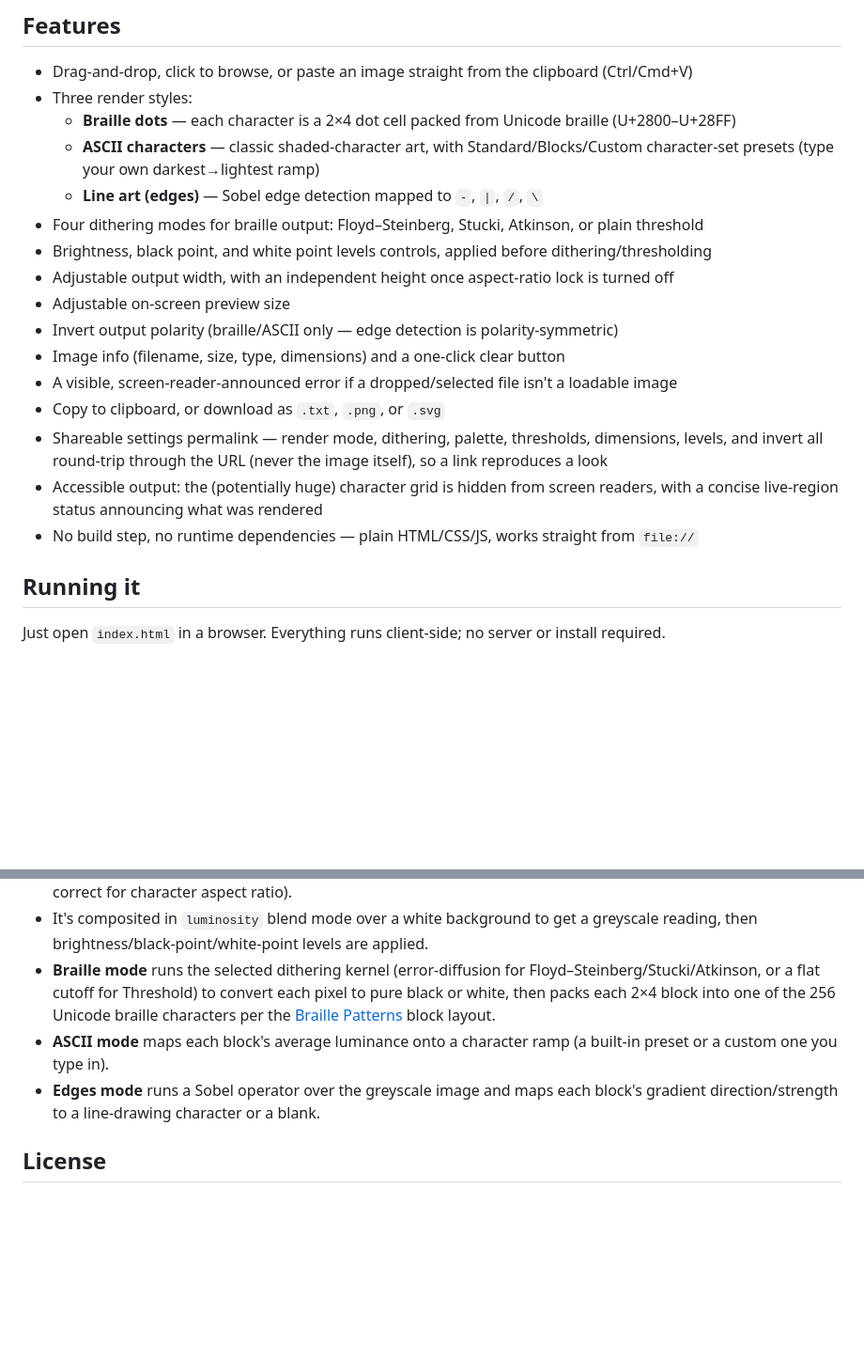
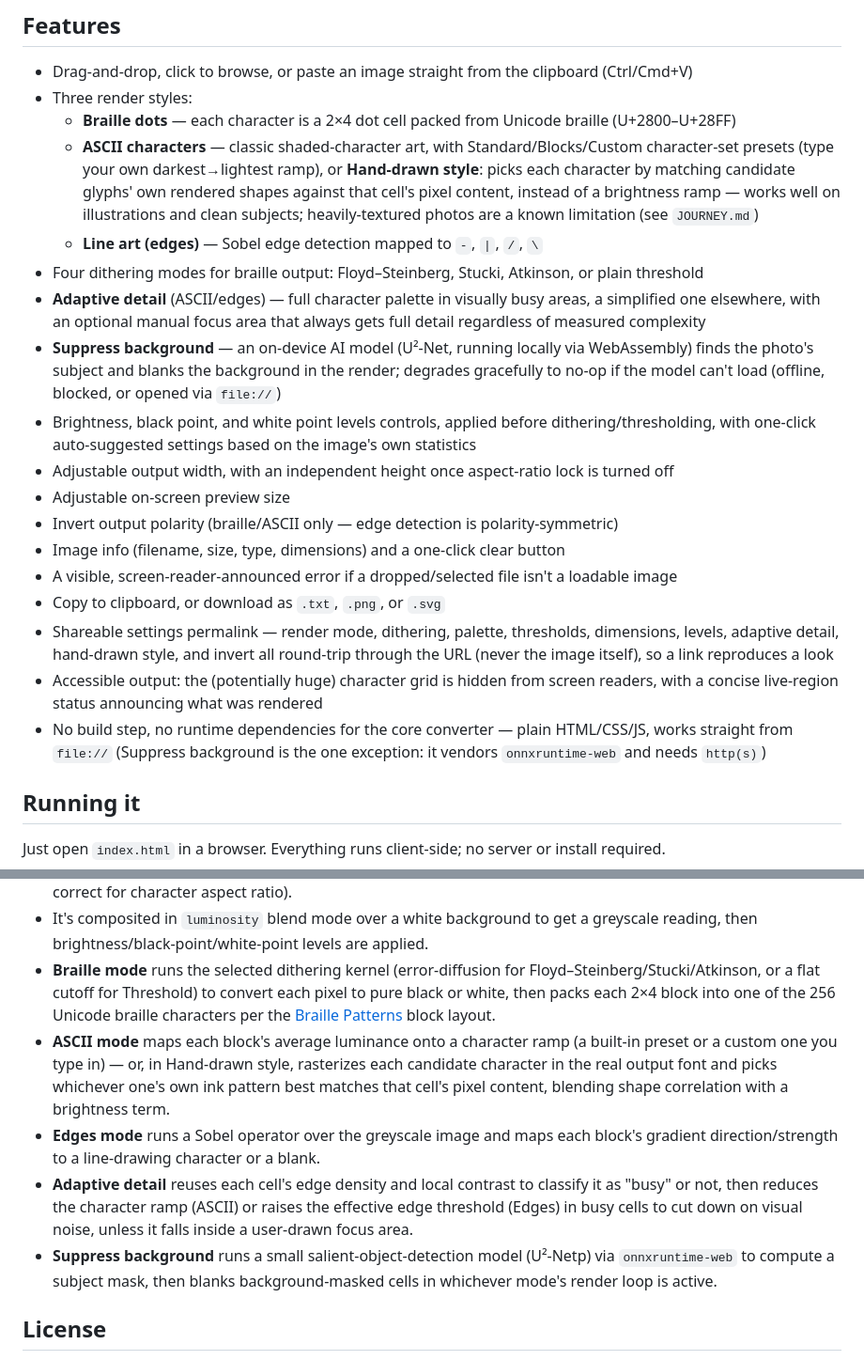
Before and after one commit to dwooods/asciify, a Markdown page: README.md, 2 parts joined by grey strips. Shown at 94% size. Drawn GitHub-style; blank space fills up the shorter version.

Commit message:
Update README for Adaptive detail, Suppress background, and Hand-drawn style
These three features shipped without a README pass, leaving it describing
an earlier version of the app - the same drift pattern already flagged
once before in JOURNEY.md's Phase 4.

Co-Authored-By: Claude Sonnet 5 <noreply@anthropic.com>
Claude-Session: https://claude.ai/code/session_01HUQUtDEnYALF7rFFUPmvY2

```diff
--- a/README.md
+++ b/README.md
@@ -9,19 +9,21 @@ The braille dithering/bit-packing approach is ported from [Lachlan Arthur's Brai
 - Drag-and-drop, click to browse, or paste an image straight from the clipboard (Ctrl/Cmd+V)
 - Three render styles:
   - **Braille dots** — each character is a 2×4 dot cell packed from Unicode braille (U+2800–U+28FF)
-  - **ASCII characters** — classic shaded-character art, with Standard/Blocks/Custom character-set presets (type your own darkest→lightest ramp)
+  - **ASCII characters** — classic shaded-character art, with Standard/Blocks/Custom character-set presets (type your own darkest→lightest ramp), or **Hand-drawn style**: picks each character by matching candidate glyphs' own rendered shapes against that cell's pixel content, instead of a brightness ramp — works well on illustrations and clean subjects; heavily-textured photos are a known limitation (see `JOURNEY.md`)
   - **Line art (edges)** — Sobel edge detection mapped to `-`, `|`, `/`, `\`
 - Four dithering modes for braille output: Floyd–Steinberg, Stucki, Atkinson, or plain threshold
-- Brightness, black point, and white point levels controls, applied before dithering/thresholding
+- **Adaptive detail** (ASCII/edges) — full character palette in visually busy areas, a simplified one elsewhere, with an optional manual focus area that always gets full detail regardless of measured complexity
+- **Suppress background** — an on-device AI model (U²-Net, running locally via WebAssembly) finds the photo's subject and blanks the background in the render; degrades gracefully to no-op if the model can't load (offline, blocked, or opened via `file://`)
+- Brightness, black point, and white point levels controls, applied before dithering/thresholding, with one-click auto-suggested settings based on the image's own statistics
 - Adjustable output width, with an independent height once aspect-ratio lock is turned off
 - Adjustable on-screen preview size
 - Invert output polarity (braille/ASCII only — edge detection is polarity-symmetric)
 - Image info (filename, size, type, dimensions) and a one-click clear button
 - A visible, screen-reader-announced error if a dropped/selected file isn't a loadable image
 - Copy to clipboard, or download as `.txt`, `.png`, or `.svg`
-- Shareable settings permalink — render mode, dithering, palette, thresholds, dimensions, levels, and invert all round-trip through the URL (never the image itself), so a link reproduces a look
+- Shareable settings permalink — render mode, dithering, palette, thresholds, dimensions, levels, adaptive detail, hand-drawn style, and invert all round-trip through the URL (never the image itself), so a link reproduces a look
 - Accessible output: the (potentially huge) character grid is hidden from screen readers, with a concise live-region status announcing what was rendered
-- No build step, no runtime dependencies — plain HTML/CSS/JS, works straight from `file://`
+- No build step, no runtime dependencies for the core converter — plain HTML/CSS/JS, works straight from `file://` (Suppress background is the one exception: it vendors `onnxruntime-web` and needs `http(s)`)
 
 ## Running it
 
@@ -75,8 +77,10 @@ CI (`.github/workflows/test.yml`) runs the full suite on every push/PR to `main`
 - The source image is drawn onto a hidden `<canvas>` sized for the chosen output resolution (braille: `width*2 × height*4` px, one 2×4 dot cell per character; ASCII/edges: one pixel block per character, vertically compressed to correct for character aspect ratio).
 - It's composited in `luminosity` blend mode over a white background to get a greyscale reading, then brightness/black-point/white-point levels are applied.
 - **Braille mode** runs the selected dithering kernel (error-diffusion for Floyd–Steinberg/Stucki/Atkinson, or a flat cutoff for Threshold) to convert each pixel to pure black or white, then packs each 2×4 block into one of the 256 Unicode braille characters per the [Braille Patterns](https://en.wikipedia.org/wiki/Braille_Patterns) block layout.
-- **ASCII mode** maps each block's average luminance onto a character ramp (a built-in preset or a custom one you type in).
+- **ASCII mode** maps each block's average luminance onto a character ramp (a built-in preset or a custom one you type in) — or, in Hand-drawn style, rasterizes each candidate character in the real output font and picks whichever one's own ink pattern best matches that cell's pixel content, blending shape correlation with a brightness term.
 - **Edges mode** runs a Sobel operator over the greyscale image and maps each block's gradient direction/strength to a line-drawing character or a blank.
+- **Adaptive detail** reuses each cell's edge density and local contrast to classify it as "busy" or not, then reduces the character ramp (ASCII) or raises the effective edge threshold (Edges) in busy cells to cut down on visual noise, unless it falls inside a user-drawn focus area.
+- **Suppress background** runs a small salient-object-detection model (U²-Netp) via `onnxruntime-web` to compute a subject mask, then blanks background-masked cells in whichever mode's render loop is active.
 
 ## License
 
```
